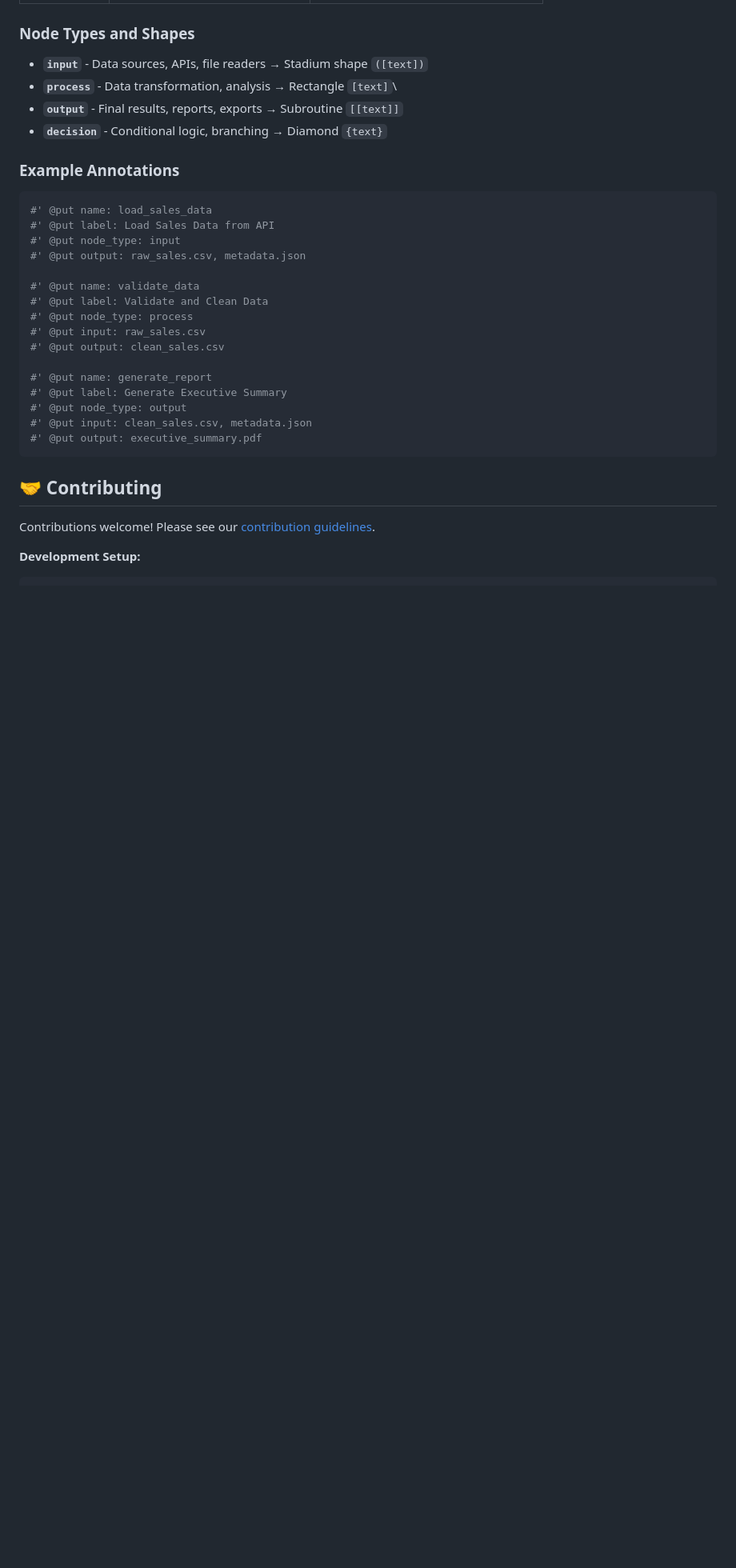
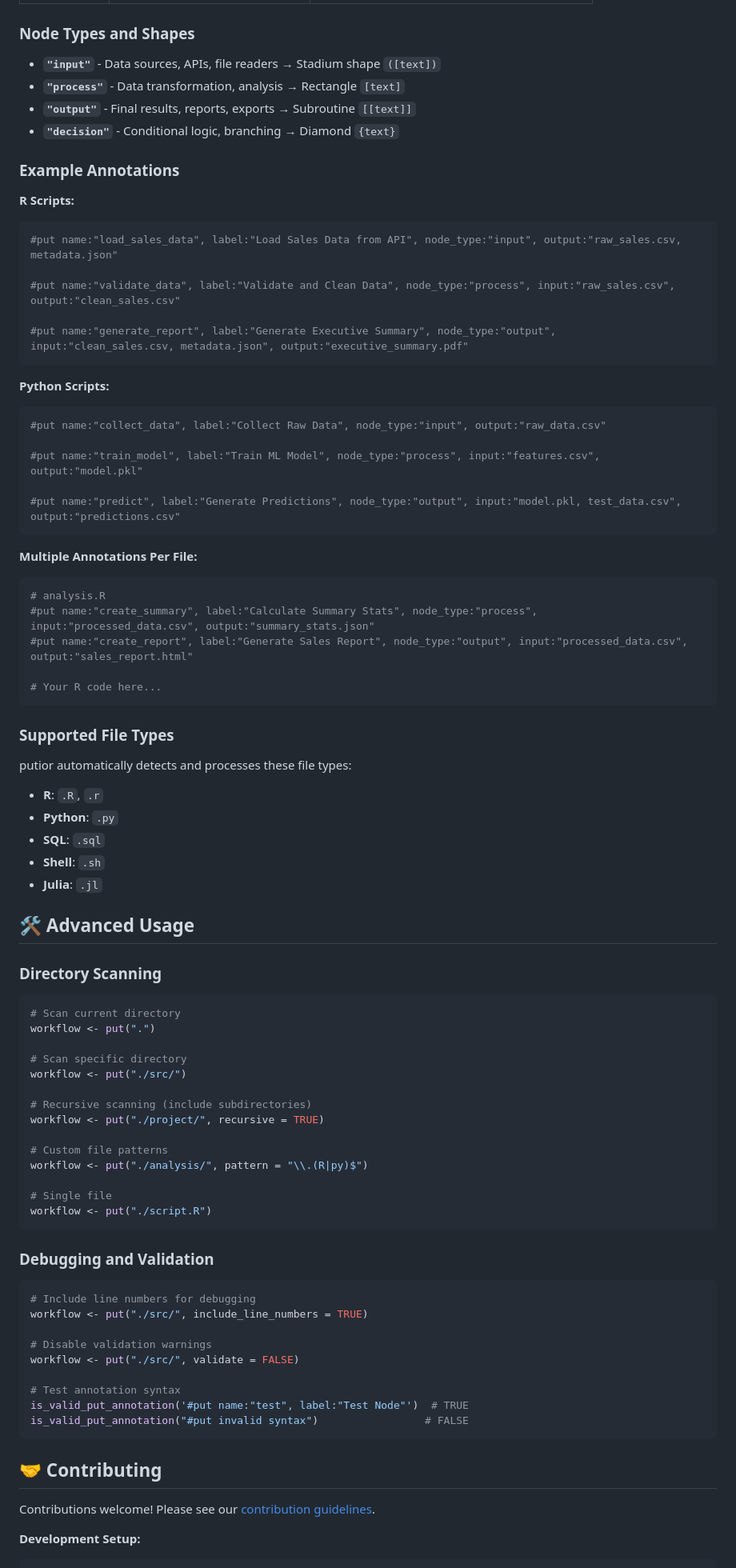
Before and after one commit to pjt222/putior, a Markdown page: README.md, the part around one of its changes. Shown at 80% size. GitHub-like rendering; blank space fills up the shorter version.

Commit message:
fix wrong annotations

````diff
--- a/README.md
+++ b/README.md
@@ -417,30 +413,82 @@ put_diagram(workflow, output = "clipboard")
 
 ### Node Types and Shapes
 
--   **`input`** - Data sources, APIs, file readers → Stadium shape `([text])`
--   **`process`** - Data transformation, analysis → Rectangle `[text]`\
--   **`output`** - Final results, reports, exports → Subroutine `[[text]]`
--   **`decision`** - Conditional logic, branching → Diamond `{text}`
+- **`"input"`** - Data sources, APIs, file readers → Stadium shape `([text])`
+- **`"process"`** - Data transformation, analysis → Rectangle `[text]`
+- **`"output"`** - Final results, reports, exports → Subroutine `[[text]]`
+- **`"decision"`** - Conditional logic, branching → Diamond `{text}`
 
 ### Example Annotations
 
-``` r
-#' @put name: load_sales_data
-#' @put label: Load Sales Data from API
-#' @put node_type: input
-#' @put output: raw_sales.csv, metadata.json
+**R Scripts:**
+```r
+#put name:"load_sales_data", label:"Load Sales Data from API", node_type:"input", output:"raw_sales.csv, metadata.json"
 
-#' @put name: validate_data
-#' @put label: Validate and Clean Data
-#' @put node_type: process
-#' @put input: raw_sales.csv
-#' @put output: clean_sales.csv
+#put name:"validate_data", label:"Validate and Clean Data", node_type:"process", input:"raw_sales.csv", output:"clean_sales.csv"
 
-#' @put name: generate_report
-#' @put label: Generate Executive Summary
-#' @put node_type: output
-#' @put input: clean_sales.csv, metadata.json
-#' @put output: executive_summary.pdf
+#put name:"generate_report", label:"Generate Executive Summary", node_type:"output", input:"clean_sales.csv, metadata.json", output:"executive_summary.pdf"
+```
+
+**Python Scripts:**
+```python
+#put name:"collect_data", label:"Collect Raw Data", node_type:"input", output:"raw_data.csv"
+
+#put name:"train_model", label:"Train ML Model", node_type:"process", input:"features.csv", output:"model.pkl"
+
+#put name:"predict", label:"Generate Predictions", node_type:"output", input:"model.pkl, test_data.csv", output:"predictions.csv"
+```
+
+**Multiple Annotations Per File:**
+```r
+# analysis.R
+#put name:"create_summary", label:"Calculate Summary Stats", node_type:"process", input:"processed_data.csv", output:"summary_stats.json"
+#put name:"create_report", label:"Generate Sales Report", node_type:"output", input:"processed_data.csv", output:"sales_report.html"
+
+# Your R code here...
+```
+
+### Supported File Types
+
+putior automatically detects and processes these file types:
+- **R**: `.R`, `.r`
+- **Python**: `.py`
+- **SQL**: `.sql`
+- **Shell**: `.sh`
+- **Julia**: `.jl`
+
+## 🛠️ Advanced Usage
+
+### Directory Scanning
+
+```r
+# Scan current directory
+workflow <- put(".")
+
+# Scan specific directory
+workflow <- put("./src/")
+
+# Recursive scanning (include subdirectories)
+workflow <- put("./project/", recursive = TRUE)
+
+# Custom file patterns
+workflow <- put("./analysis/", pattern = "\\.(R|py)$")
+
+# Single file
+workflow <- put("./script.R")
+```
+
+### Debugging and Validation
+
+```r
+# Include line numbers for debugging
+workflow <- put("./src/", include_line_numbers = TRUE)
+
+# Disable validation warnings
+workflow <- put("./src/", validate = FALSE)
+
+# Test annotation syntax
+is_valid_put_annotation('#put name:"test", label:"Test Node"')  # TRUE
+is_valid_put_annotation("#put invalid syntax")                 # FALSE
 ```
 
 ## 🤝 Contributing
````
Also changed, not shown: other parts of README.md (+85 -90 lines).
